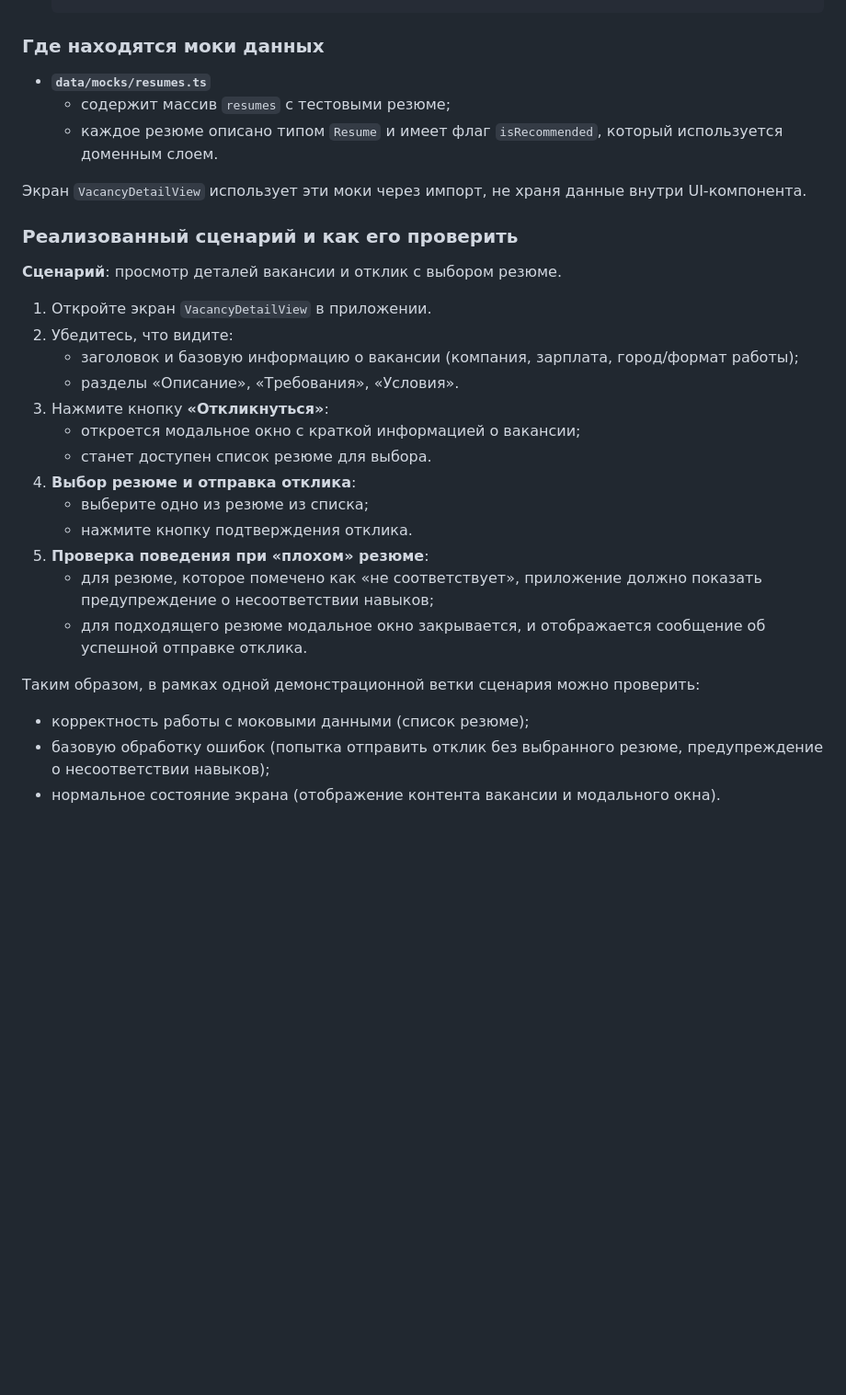
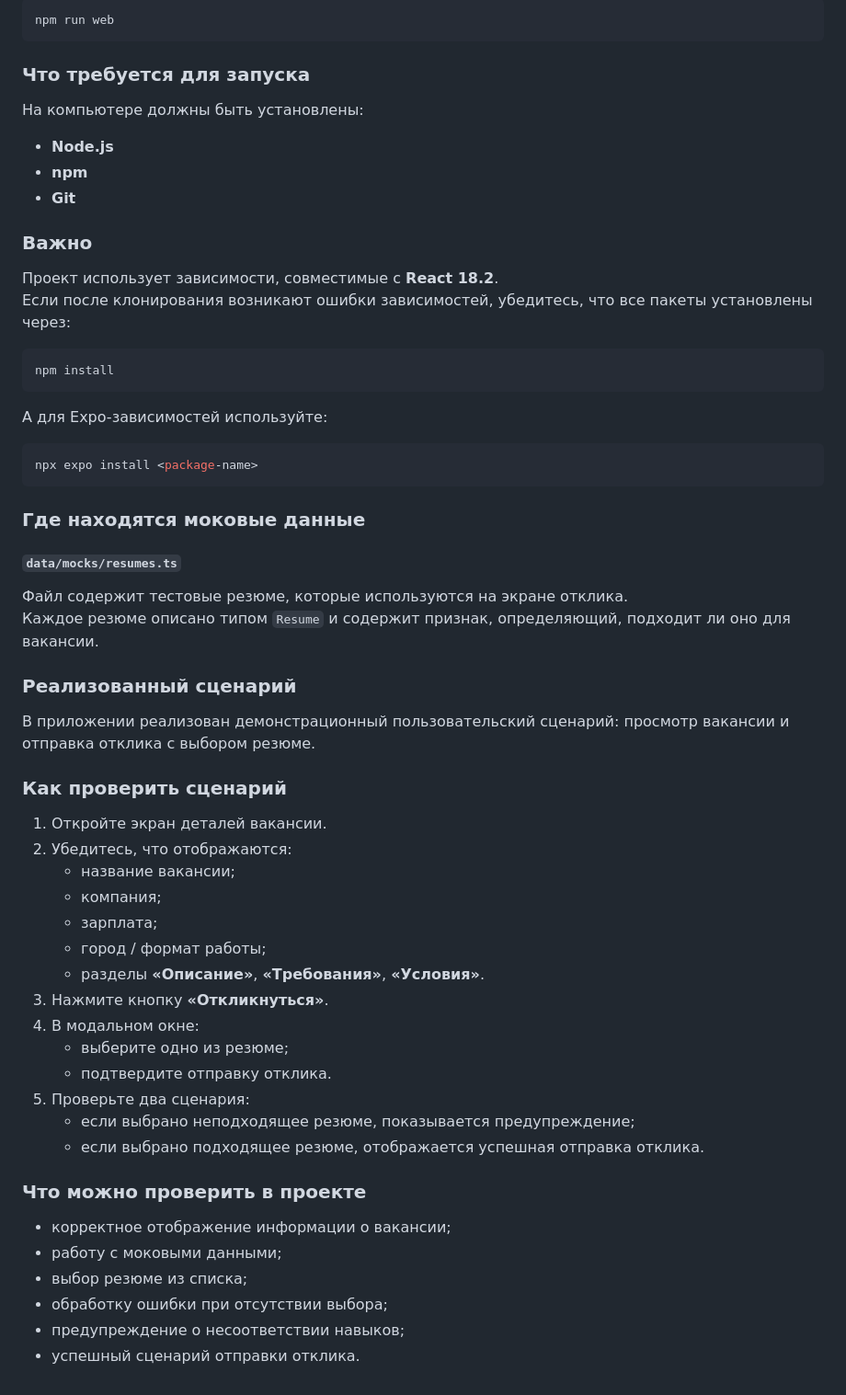
Before and after one commit to Fergustinia/mobile, a Markdown page: README.md, the part around one of its changes. Shown at 92% size. Rendered like a GitHub page; blank space fills up the shorter version.

````diff
--- a/README.md
+++ b/README.md
@@ -68,34 +76,64 @@ JobFinder — учебное мобильное приложение, в кот
 
+```bash
+npm run web
+```
 
+### Что требуется для запуска
 
-### Где находятся моки данных
+На компьютере должны быть установлены:
 
-- **`data/mocks/resumes.ts`**
-  - содержит массив `resumes` с тестовыми резюме;
-  - каждое резюме описано типом `Resume` и имеет флаг `isRecommended`, который используется доменным слоем.
+- **Node.js**
+- **npm**
+- **Git**
 
-Экран `VacancyDetailView` использует эти моки через импорт, не храня данные внутри UI‑компонента.
+### Важно
 
-### Реализованный сценарий и как его проверить
+Проект использует зависимости, совместимые с **React 18.2**.
+Если после клонирования возникают ошибки зависимостей, убедитесь, что все пакеты установлены через:
 
-**Сценарий**: просмотр деталей вакансии и отклик с выбором резюме.
+```bash
+npm install
+```
 
-1. Откройте экран `VacancyDetailView` в приложении.
-2. Убедитесь, что видите:
-   - заголовок и базовую информацию о вакансии (компания, зарплата, город/формат работы);
-   - разделы «Описание», «Требования», «Условия».
-3. Нажмите кнопку **«Откликнуться»**:
-   - откроется модальное окно с краткой информацией о вакансии;
-   - станет доступен список резюме для выбора.
-4. **Выбор резюме и отправка отклика**:
-   - выберите одно из резюме из списка;
-   - нажмите кнопку подтверждения отклика.
-5. **Проверка поведения при «плохом» резюме**:
-   - для резюме, которое помечено как «не соответствует», приложение должно показать предупреждение о несоответствии навыков;
-   - для подходящего резюме модальное окно закрывается, и отображается сообщение об успешной отправке отклика.
+А для Expo-зависимостей используйте:
 
-Таким образом, в рамках одной демонстрационной ветки сценария можно проверить:
+```bash
+npx expo install <package-name>
+```
 
-- корректность работы с моковыми данными (список резюме);
-- базовую обработку ошибок (попытка отправить отклик без выбранного резюме, предупреждение о несоответствии навыков);
-- нормальное состояние экрана (отображение контента вакансии и модального окна).
+### Где находятся моковые данные
+
+#### `data/mocks/resumes.ts`
+
+Файл содержит тестовые резюме, которые используются на экране отклика.
+Каждое резюме описано типом `Resume` и содержит признак, определяющий, подходит ли оно для вакансии.
+
+### Реализованный сценарий
+
+В приложении реализован демонстрационный пользовательский сценарий: просмотр вакансии и отправка отклика с выбором резюме.
+
+### Как проверить сценарий
+
+1. Откройте экран деталей вакансии.
+2. Убедитесь, что отображаются:
+   - название вакансии;
+   - компания;
+   - зарплата;
+   - город / формат работы;
+   - разделы **«Описание»**, **«Требования»**, **«Условия»**.
+3. Нажмите кнопку **«Откликнуться»**.
+4. В модальном окне:
+   - выберите одно из резюме;
+   - подтвердите отправку отклика.
+5. Проверьте два сценария:
+   - если выбрано неподходящее резюме, показывается предупреждение;
+   - если выбрано подходящее резюме, отображается успешная отправка отклика.
+
+### Что можно проверить в проекте
+
+- корректное отображение информации о вакансии;
+- работу с моковыми данными;
+- выбор резюме из списка;
+- обработку ошибки при отсутствии выбора;
+- предупреждение о несоответствии навыков;
+- успешный сценарий отправки отклика.
````
Also changed, not shown: other parts of README.md (+52 -44 lines).
